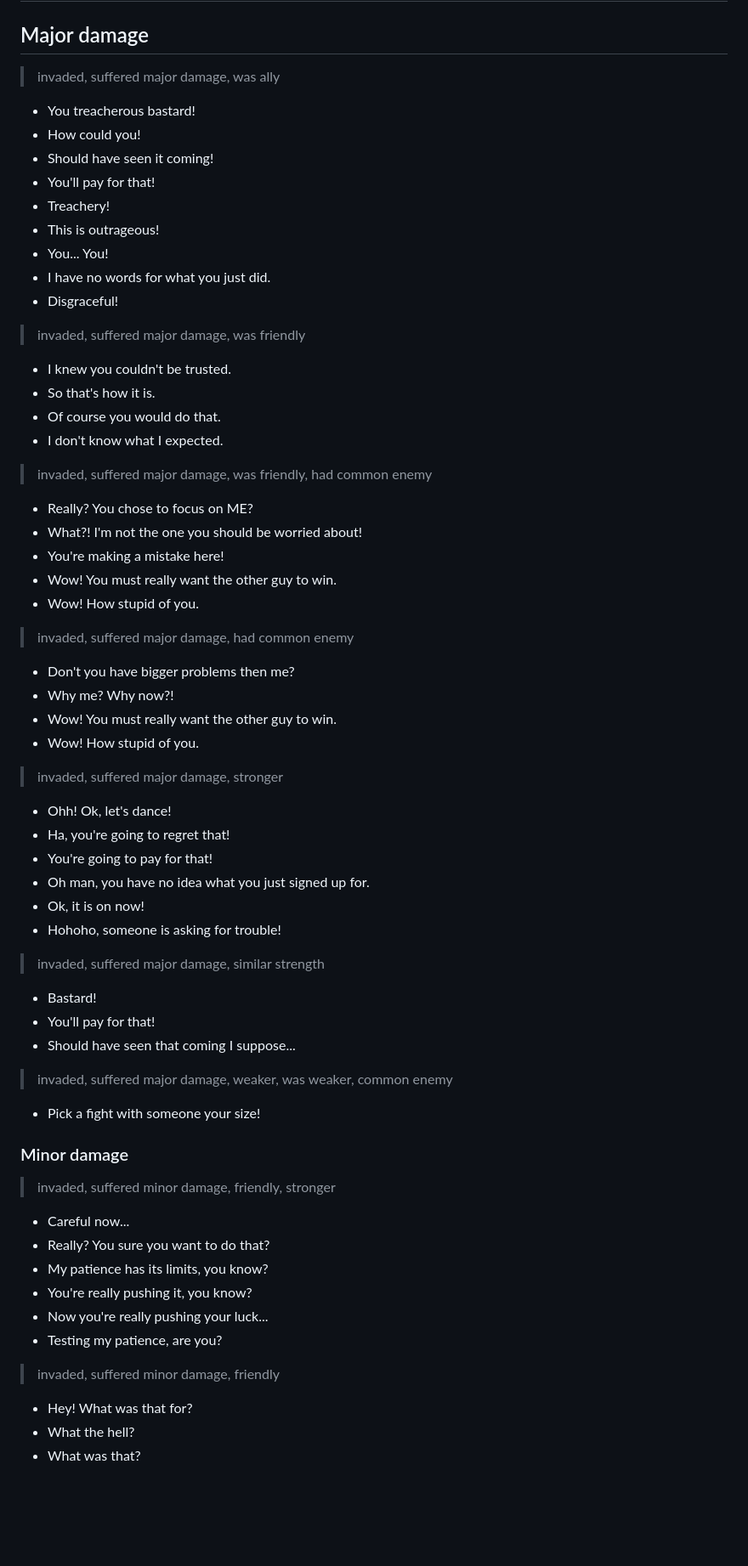
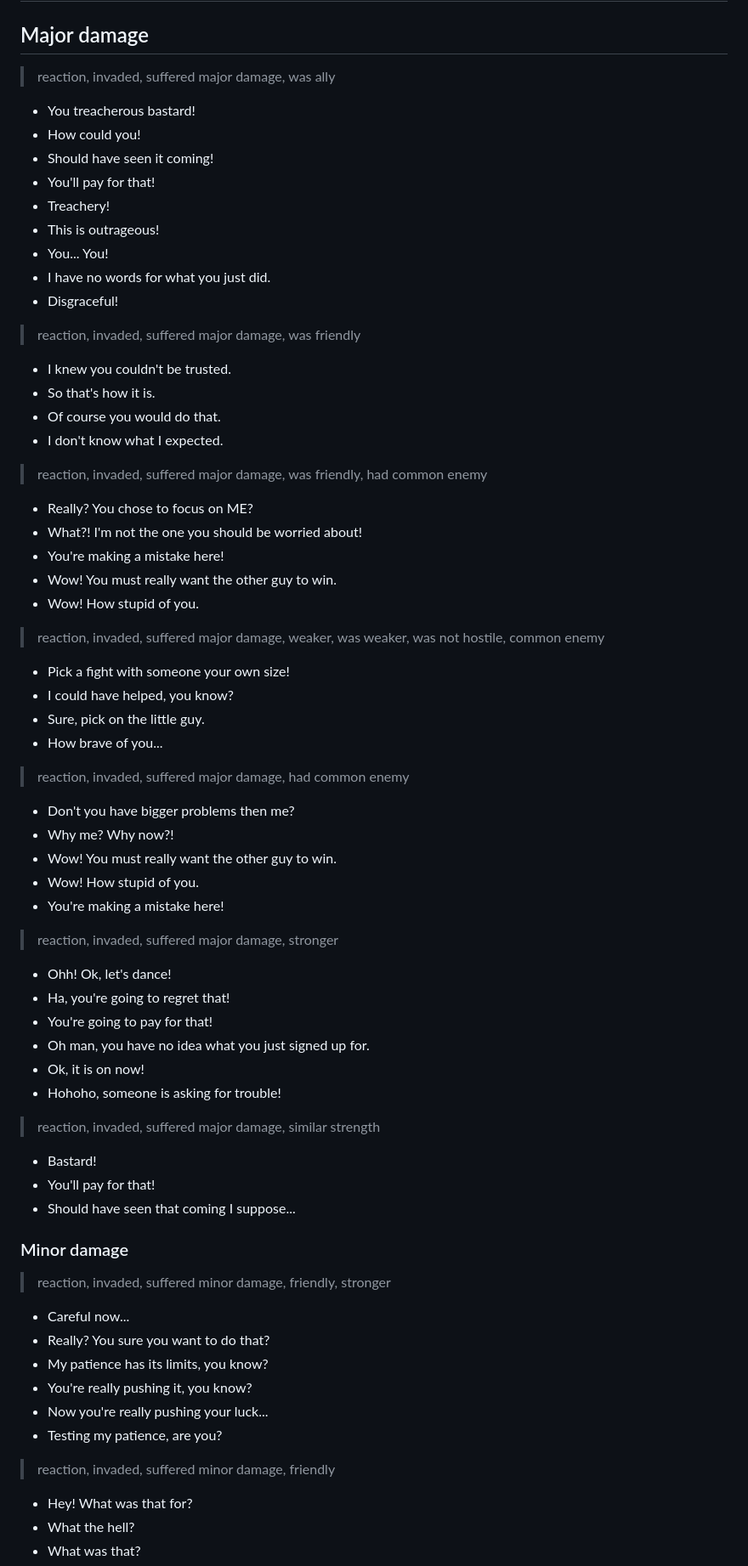
Before and after one commit to michal-bures/konkr_data, a Markdown page: ai-chatter/default.md, the part around one of its changes. Shown at 85% size. Rendered like a GitHub page; blank space fills up the shorter version.

```diff
--- a/ai-chatter/default.md
+++ b/ai-chatter/default.md
@@ -164,7 +173,7 @@ konkr.aichatter.v1 *<-- don't remove this line, it's used to indicate the file t
 
 ## Major damage
 
-> invaded, suffered major damage, was ally
+> reaction, invaded, suffered major damage, was ally
 - You treacherous bastard!
 - How could you!
 - Should have seen it coming!
@@ -175,26 +184,33 @@ konkr.aichatter.v1 *<-- don't remove this line, it's used to indicate the file t
 - I have no words for what you just did.
 - Disgraceful!
 
-> invaded, suffered major damage, was friendly
+> reaction, invaded, suffered major damage, was friendly
 - I knew you couldn't be trusted.
 - So that's how it is.
 - Of course you would do that.
 - I don't know what I expected.
 
-> invaded, suffered major damage, was friendly, had common enemy
+> reaction, invaded, suffered major damage, was friendly, had common enemy
 - Really? You chose to focus on ME?
 - What?! I'm not the one you should be worried about!
 - You're making a mistake here!
 - Wow! You must really want the other guy to win.
 - Wow! How stupid of you.
 
-> invaded, suffered major damage, had common enemy
+> reaction, invaded, suffered major damage, weaker, was weaker, was not hostile, common enemy
+- Pick a fight with someone your own size!
+- I could have helped, you know?
+- Sure, pick on the little guy.
+- How brave of you...
+
+> reaction, invaded, suffered major damage, had common enemy
 - Don't you have bigger problems then me?
 - Why me? Why now?!
 - Wow! You must really want the other guy to win.
 - Wow! How stupid of you.
+- You're making a mistake here!
 
-> invaded, suffered major damage, stronger
+> reaction, invaded, suffered major damage, stronger
 - Ohh! Ok, let's dance!
 - Ha, you're going to regret that!
 - You're going to pay for that!
@@ -202,16 +218,13 @@ konkr.aichatter.v1 *<-- don't remove this line, it's used to indicate the file t
 - Ok, it is on now!
 - Hohoho, someone is asking for trouble!
 
-> invaded, suffered major damage, similar strength
+> reaction, invaded, suffered major damage, similar strength
 - Bastard!
 - You'll pay for that!
 - Should have seen that coming I suppose...
 
-> invaded, suffered major damage, weaker, was weaker, common enemy
-- Pick a fight with someone your size!
-
 ### Minor damage
-> invaded, suffered minor damage, friendly, stronger
+> reaction, invaded, suffered minor damage, friendly, stronger
 - Careful now...
 - Really? You sure you want to do that?
 - My patience has its limits, you know?
@@ -219,7 +232,7 @@ konkr.aichatter.v1 *<-- don't remove this line, it's used to indicate the file t
 - Now you're really pushing your luck...
 - Testing my patience, are you?
 
-> invaded, suffered minor damage, friendly
+> reaction, invaded, suffered minor damage, friendly
 - Hey! What was that for?
 - What the hell?
 - What was that?
```
Also changed, not shown: other parts of ai-chatter/default.md (+67 -11 lines).
